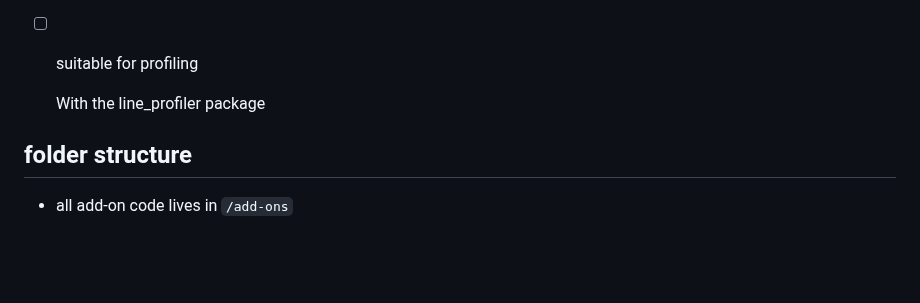
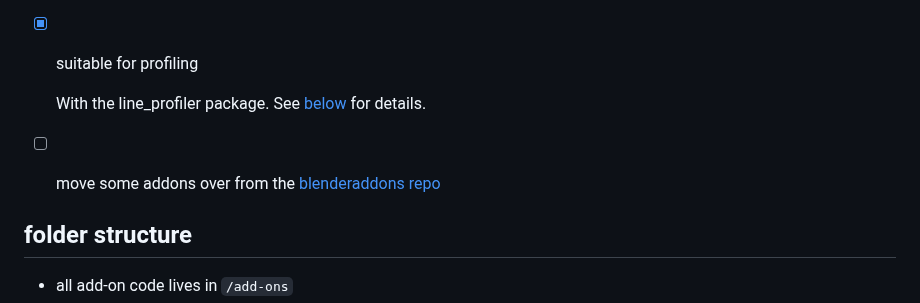
Before and after one commit to varkenvarken/blenderaddons-ng, a Markdown page: README.md, the part around the change. GitHub-like rendering; blank space fills up the shorter version.

```diff
--- a/README.md
+++ b/README.md
@@ -32,9 +32,11 @@ The name of the repo reflects that this is (sort of) intended as the `next gener
   Both with pytest and coverage in a way we can automate with GitHub actions as well. The configuration that is currently
   implemented works both with vscode test discovery as well as in [the automated test workflow](.github/workflows/test_all.yml) in GitHub actions.
 
-- [ ] suitable for profiling
+- [x] suitable for profiling
 
-  With the line_profiler package
+  With the line_profiler package. See [below](#profiling) for details.
+
+- [ ] move some addons over from the [blenderaddons repo](https://github.com/varkenvarken/blenderaddons)
 
 ## folder structure
 
```
